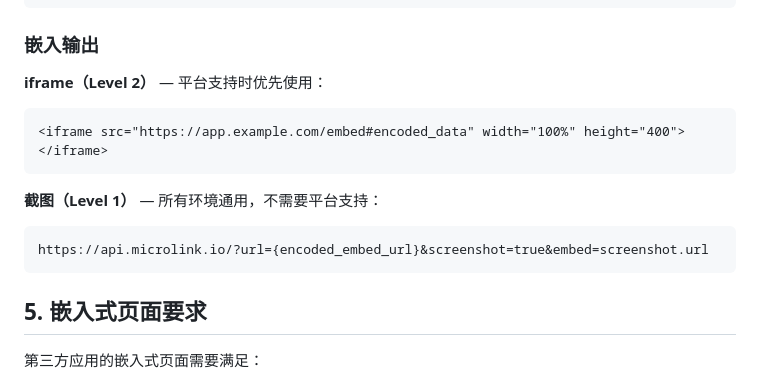
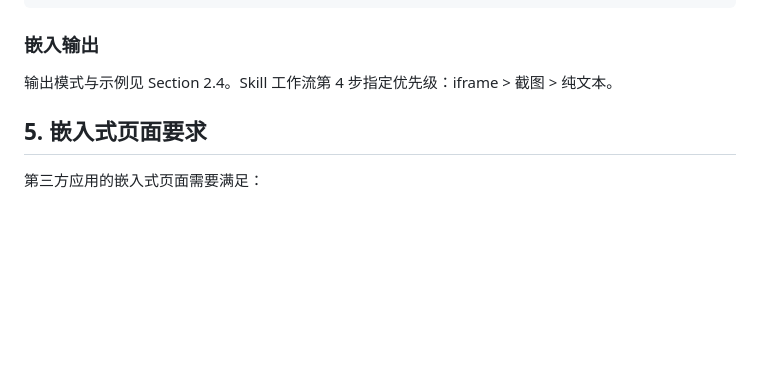
Before and after one commit to 2234839/eri-spec, a Markdown page: SPEC.zh.md, the part around the change. Drawn GitHub-style; blank space fills up the shorter version.

````diff
--- a/SPEC.zh.md
+++ b/SPEC.zh.md
@@ -129,17 +129,7 @@ Content-Type: application/json
 
 ### 嵌入输出
 
-**iframe（Level 2）** — 平台支持时优先使用：
-
-```html
-<iframe src="https://app.example.com/embed#encoded_data" width="100%" height="400"></iframe>
-```
-
-**截图（Level 1）** — 所有环境通用，不需要平台支持：
-
-```
-https://api.microlink.io/?url={encoded_embed_url}&screenshot=true&embed=screenshot.url
-```
+输出模式与示例见 Section 2.4。Skill 工作流第 4 步指定优先级：iframe > 截图 > 纯文本。
 
 ## 5. 嵌入式页面要求
 
````
Also changed, not shown: SPEC.md (+1 -11 lines).
